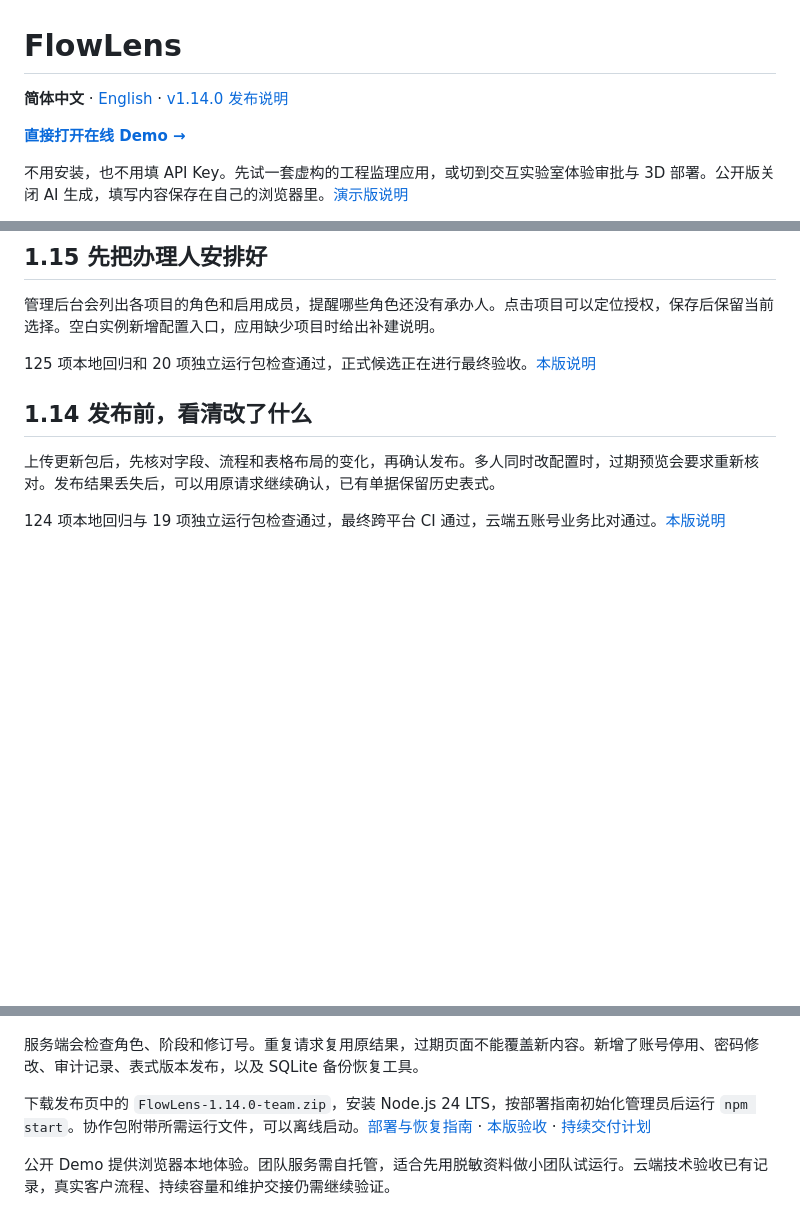
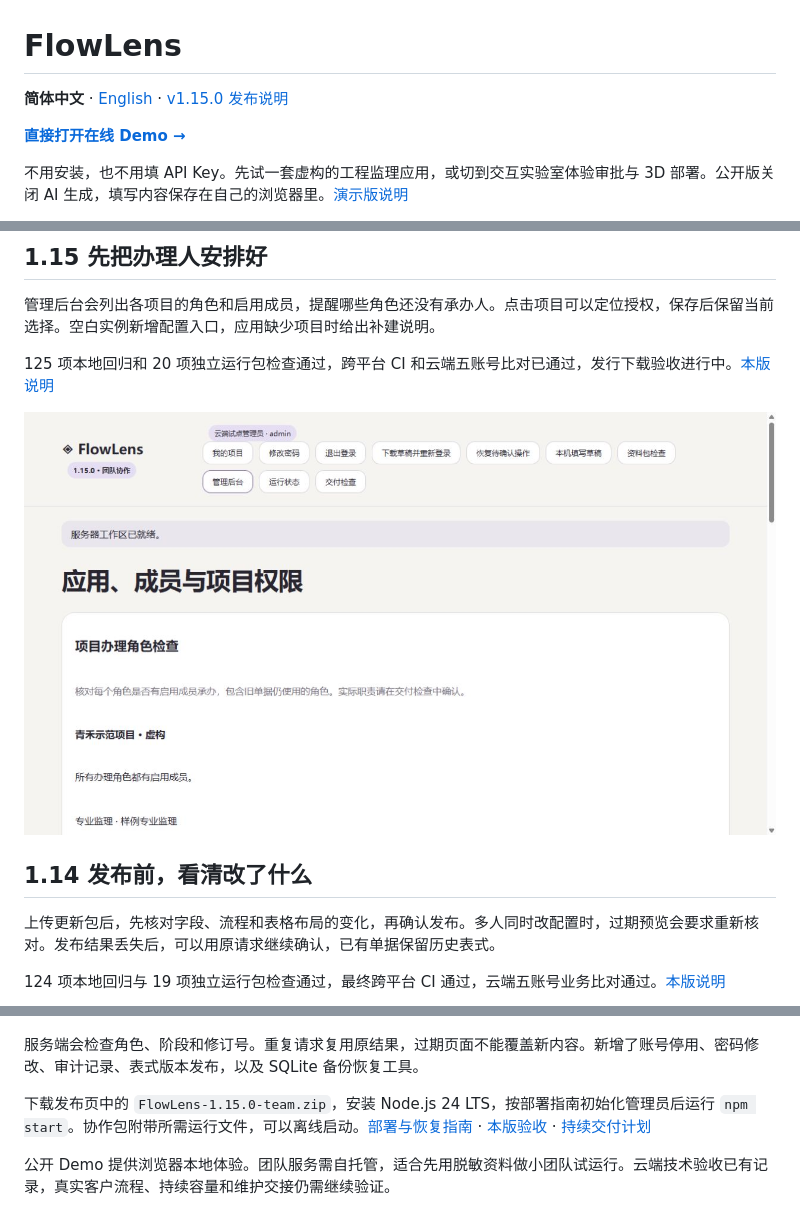
Before and after one commit to hanxiaochi/FlowLens, a Markdown page: README.md, 3 parts joined by grey strips. GitHub-like rendering; pictures changed too: docs/images/project-roles-1.15.png (added); blank space fills up the shorter version.

```diff
--- a/README.md
+++ b/README.md
@@ -1,6 +1,6 @@
 # FlowLens
 
-**简体中文** · [English](README.en.md) · [v1.14.0 发布说明](https://github.com/hanxiaochi/FlowLens/releases/tag/v1.14.0)
+**简体中文** · [English](README.en.md) · [v1.15.0 发布说明](https://github.com/hanxiaochi/FlowLens/releases/tag/v1.15.0)
 
 **[直接打开在线 Demo →](https://hanxiaochi.github.io/FlowLens/)**
 
@@ -22,7 +22,9 @@
 
 管理后台会列出各项目的角色和启用成员，提醒哪些角色还没有承办人。点击项目可以定位授权，保存后保留当前选择。空白实例新增配置入口，应用缺少项目时给出补建说明。
 
-125 项本地回归和 20 项独立运行包检查通过，正式候选正在进行最终验收。[本版说明](docs/release-1.15.0.md)
+125 项本地回归和 20 项独立运行包检查通过，跨平台 CI 和云端五账号比对已通过，发行下载验收进行中。[本版说明](docs/release-1.15.0.md)
+
+![Project role coverage](docs/images/project-roles-1.15.png)
 
 ## 1.14 发布前，看清改了什么
 
@@ -123,7 +125,7 @@ Windows、Ubuntu 各通过 93 项回归，容器和云端五账号复验通过
 
 服务端会检查角色、阶段和修订号。重复请求复用原结果，过期页面不能覆盖新内容。新增了账号停用、密码修改、审计记录、表式版本发布，以及 SQLite 备份恢复工具。
 
-下载发布页中的 `FlowLens-1.14.0-team.zip`，安装 Node.js 24 LTS，按部署指南初始化管理员后运行 `npm start`。协作包附带所需运行文件，可以离线启动。[部署与恢复指南](docs/team-deployment.md) · [本版验收](docs/release-1.13.0.md) · [持续交付计划](docs/delivery-plan.md)
+下载发布页中的 `FlowLens-1.15.0-team.zip`，安装 Node.js 24 LTS，按部署指南初始化管理员后运行 `npm start`。协作包附带所需运行文件，可以离线启动。[部署与恢复指南](docs/team-deployment.md) · [本版验收](docs/release-1.13.0.md) · [持续交付计划](docs/delivery-plan.md)
 
 公开 Demo 提供浏览器本地体验。团队服务需自托管，适合先用脱敏资料做小团队试运行。云端技术验收已有记录，真实客户流程、持续容量和维护交接仍需继续验证。
 
```
Also changed, not shown: other parts of README.md (+1 -1 lines), README.en.md (+6 -4 lines), docs/delivery-plan.md (+13 -0 lines).
